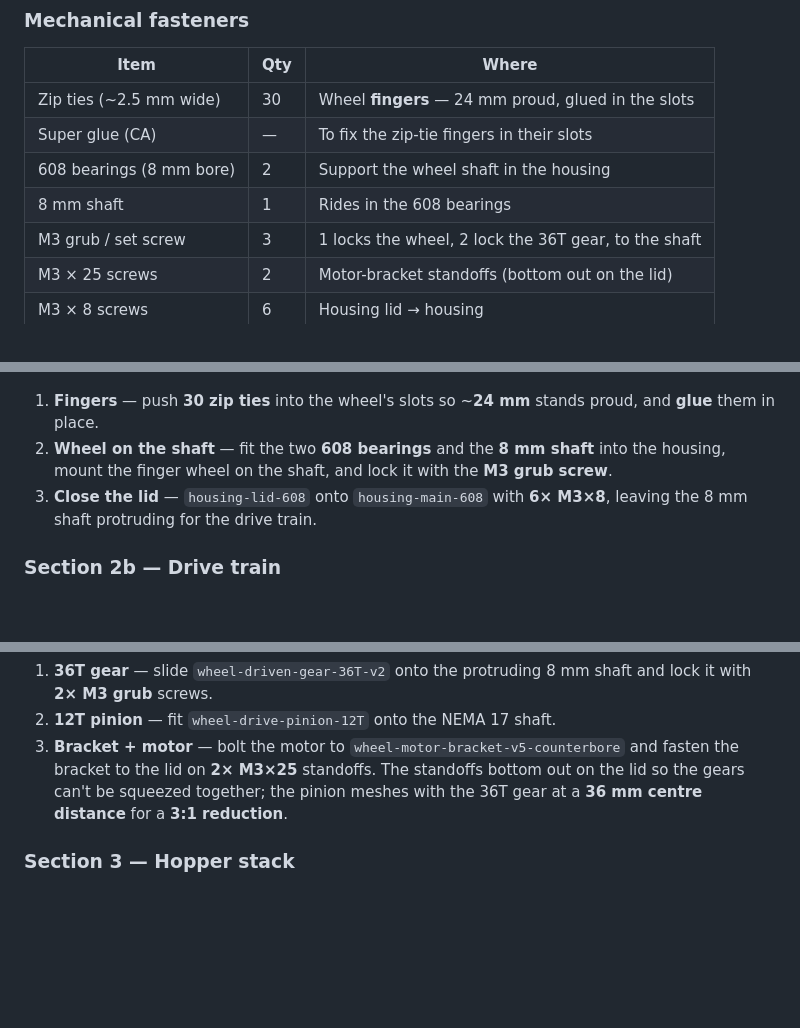
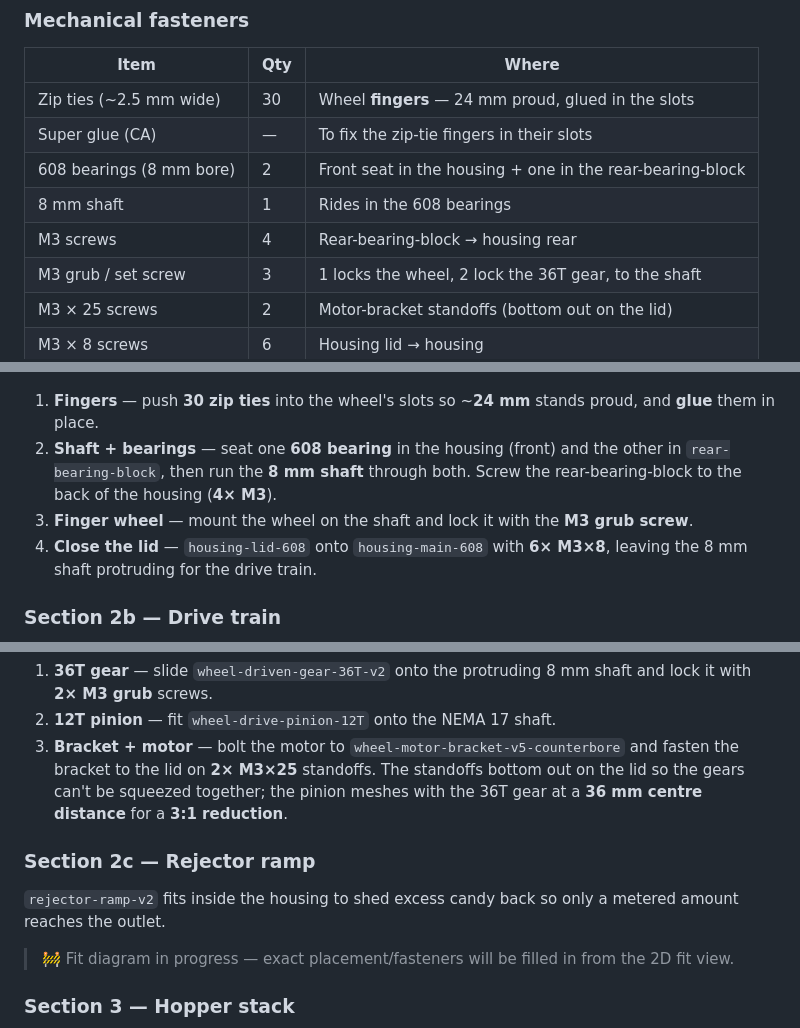
Before and after one commit to max246/celebration-dispenser, a Markdown page: hardware/README.md, 3 parts joined by grey strips. GitHub-like rendering; blank space fills up the shorter version.

Commit message:
assembly: add rear-bearing-block + rejector-ramp steps
- Shaft now seats a 608 in the housing (front) and one in the rear-bearing-block
- Rear block screwed to housing rear (4x M3); BOM updated
- Section 2c placeholder for the rejector ramp pending the fit diagram

Co-Authored-By: Claude Opus 4.8 <noreply@anthropic.com>
Claude-Session: https://claude.ai/code/session_014YpfzHKte14D5BQrjfcig2

```diff
--- a/hardware/README.md
+++ b/hardware/README.md
@@ -71,8 +71,9 @@ Wiring and pin map: [`../firmware/README.md`](../firmware/README.md).
 |-------------------------------|------|------------------------------------------|
 | Zip ties (~2.5 mm wide)       | 30   | Wheel **fingers** — 24 mm proud, glued in the slots |
 | Super glue (CA)               | —    | To fix the zip-tie fingers in their slots |
-| 608 bearings (8 mm bore)      | 2    | Support the wheel shaft in the housing   |
+| 608 bearings (8 mm bore)      | 2    | Front seat in the housing + one in the rear-bearing-block |
 | 8 mm shaft                    | 1    | Rides in the 608 bearings                |
+| M3 screws                     | 4    | Rear-bearing-block → housing rear        |
 | M3 grub / set screw           | 3    | 1 locks the wheel, 2 lock the 36T gear, to the shaft |
 | M3 × 25 screws                | 2    | Motor-bracket standoffs (bottom out on the lid) |
 | M3 × 8 screws                 | 6    | Housing lid → housing                    |
@@ -99,10 +100,12 @@ Wiring and pin map: [`../firmware/README.md`](../firmware/README.md).
 
 1. **Fingers** — push **30 zip ties** into the wheel's slots so ~**24 mm**
    stands proud, and **glue** them in place.
-2. **Wheel on the shaft** — fit the two **608 bearings** and the **8 mm shaft**
-   into the housing, mount the finger wheel on the shaft, and lock it with the
+2. **Shaft + bearings** — seat one **608 bearing** in the housing (front) and
+   the other in `rear-bearing-block`, then run the **8 mm shaft** through both.
+   Screw the rear-bearing-block to the back of the housing (**4× M3**).
+3. **Finger wheel** — mount the wheel on the shaft and lock it with the
    **M3 grub screw**.
-3. **Close the lid** — `housing-lid-608` onto `housing-main-608` with
+4. **Close the lid** — `housing-lid-608` onto `housing-main-608` with
    **6× M3×8**, leaving the 8 mm shaft protruding for the drive train.
 
 ### Section 2b — Drive train
@@ -117,6 +120,14 @@ Wiring and pin map: [`../firmware/README.md`](../firmware/README.md).
    bottom out on the lid so the gears can't be squeezed together; the pinion
    meshes with the 36T gear at a **36 mm centre distance** for a **3:1
    reduction**.
+
+### Section 2c — Rejector ramp
+
+`rejector-ramp-v2` fits inside the housing to shed excess candy back so only a
+metered amount reaches the outlet.
+
+> 🚧 Fit diagram in progress — exact placement/fasteners will be filled in from
+> the 2D fit view.
 
 ### Section 3 — Hopper stack
 
```
